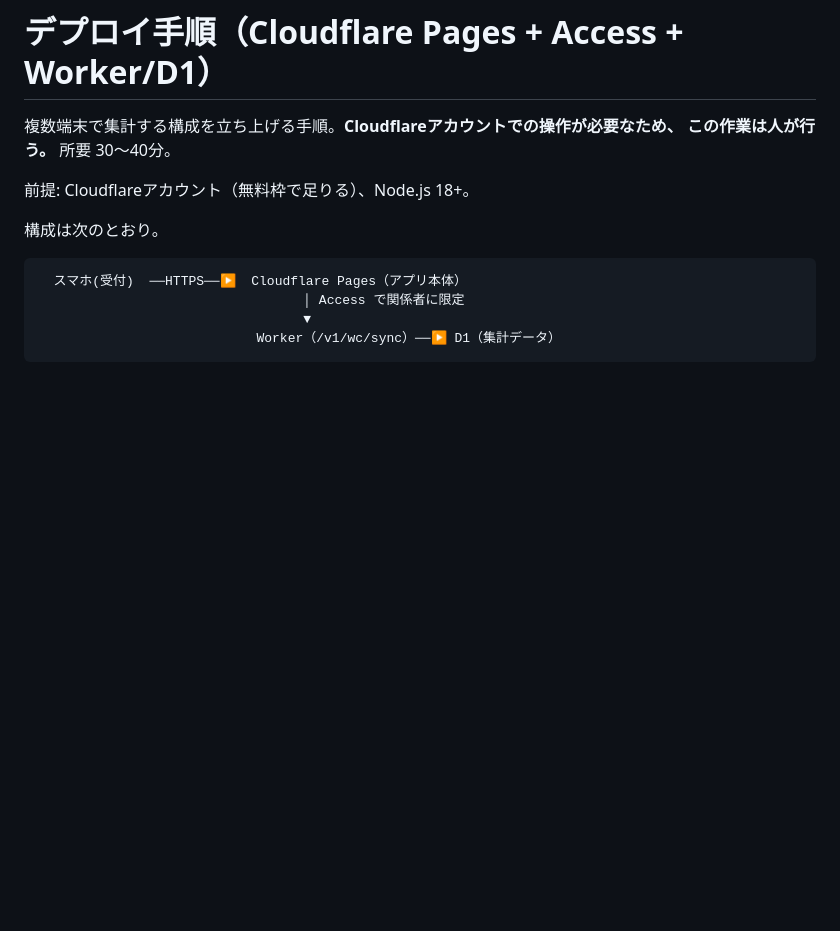
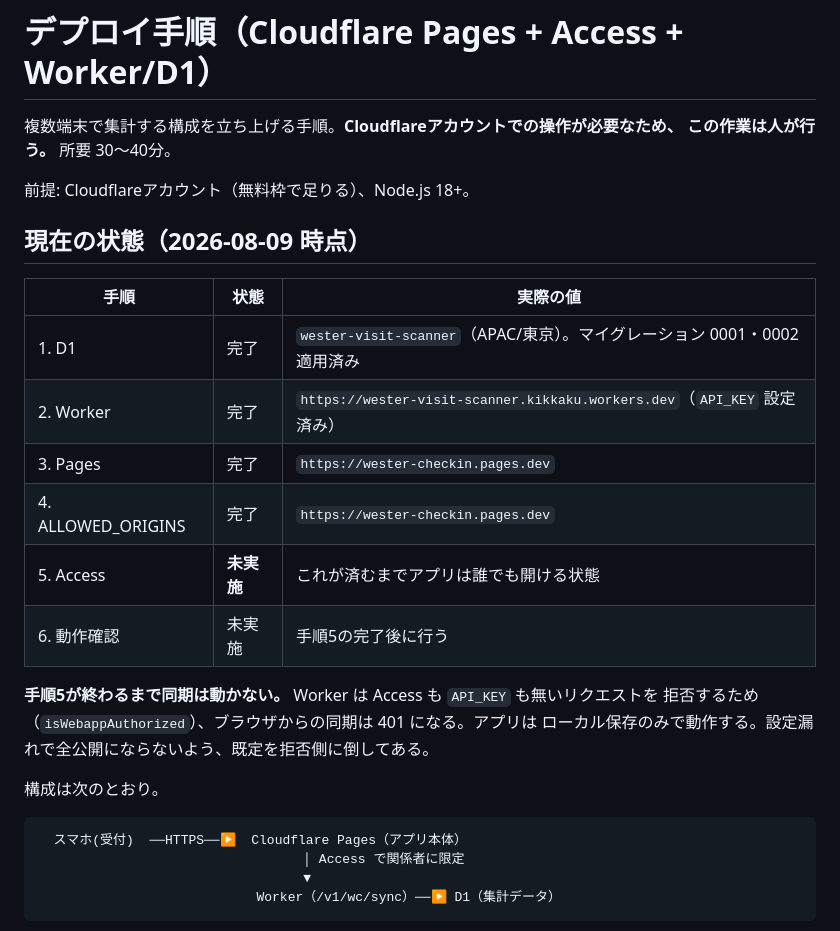
Before and after one commit to uto92/inforadar, a Markdown page: DEPLOY.md, the part around one of its changes. GitHub-like rendering; blank space fills up the shorter version.

```diff
--- a/DEPLOY.md
+++ b/DEPLOY.md
@@ -4,6 +4,21 @@
 この作業は人が行う。** 所要 30〜40分。
 
 前提: Cloudflareアカウント（無料枠で足りる）、Node.js 18+。
+
+## 現在の状態（2026-08-09 時点）
+
+| 手順 | 状態 | 実際の値 |
+| --- | --- | --- |
+| 1. D1 | 完了 | `wester-visit-scanner`（APAC/東京）。マイグレーション 0001・0002 適用済み |
+| 2. Worker | 完了 | `https://wester-visit-scanner.kikkaku.workers.dev`（`API_KEY` 設定済み） |
+| 3. Pages | 完了 | `https://wester-checkin.pages.dev` |
+| 4. ALLOWED_ORIGINS | 完了 | `https://wester-checkin.pages.dev` |
+| 5. Access | **未実施** | これが済むまでアプリは誰でも開ける状態 |
+| 6. 動作確認 | 未実施 | 手順5の完了後に行う |
+
+**手順5が終わるまで同期は動かない。** Worker は Access も `API_KEY` も無いリクエストを
+拒否するため（`isWebappAuthorized`）、ブラウザからの同期は 401 になる。アプリは
+ローカル保存のみで動作する。設定漏れで全公開にならないよう、既定を拒否側に倒してある。
 
 構成は次のとおり。
 
```
Also changed, not shown: other parts of DEPLOY.md (+27 -3 lines).
